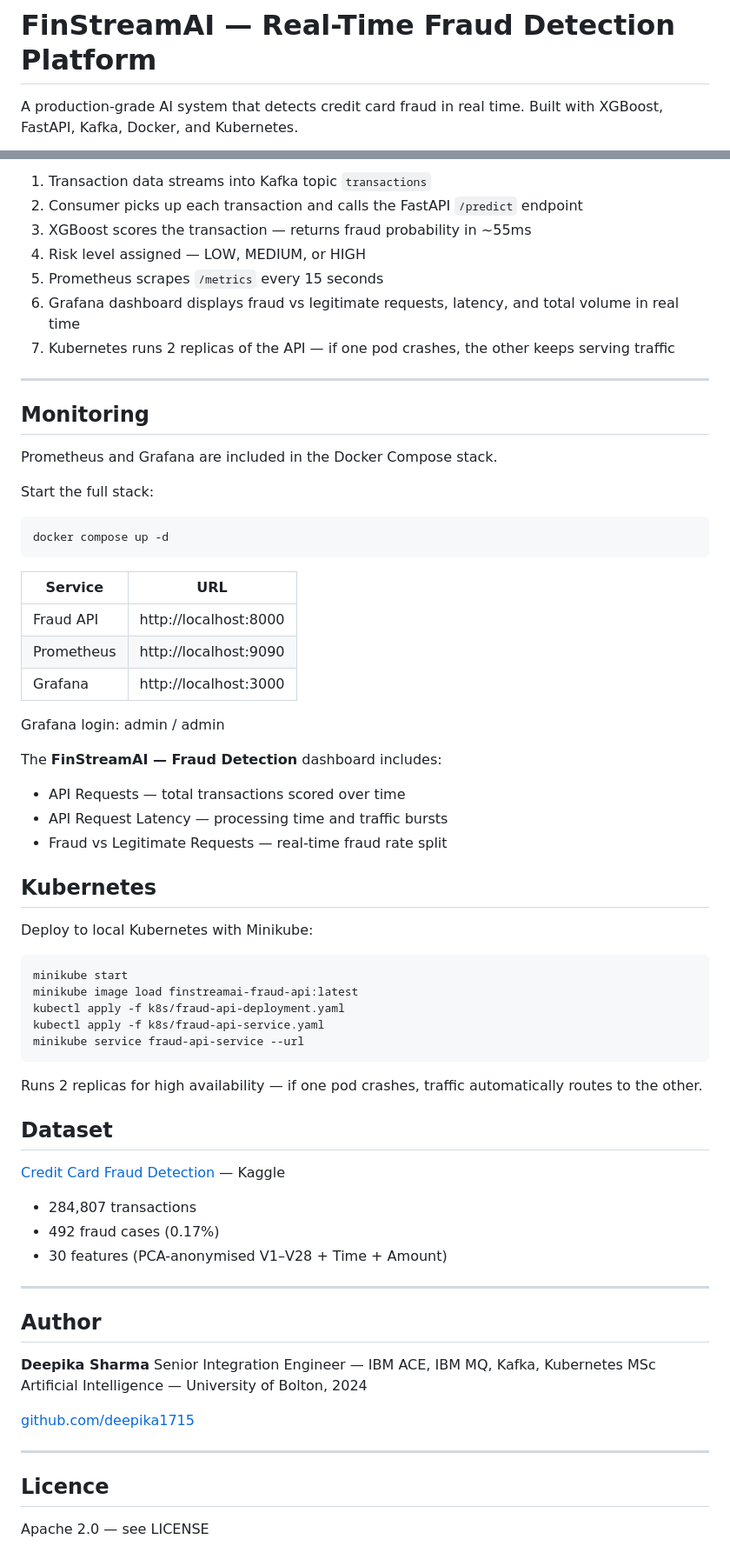
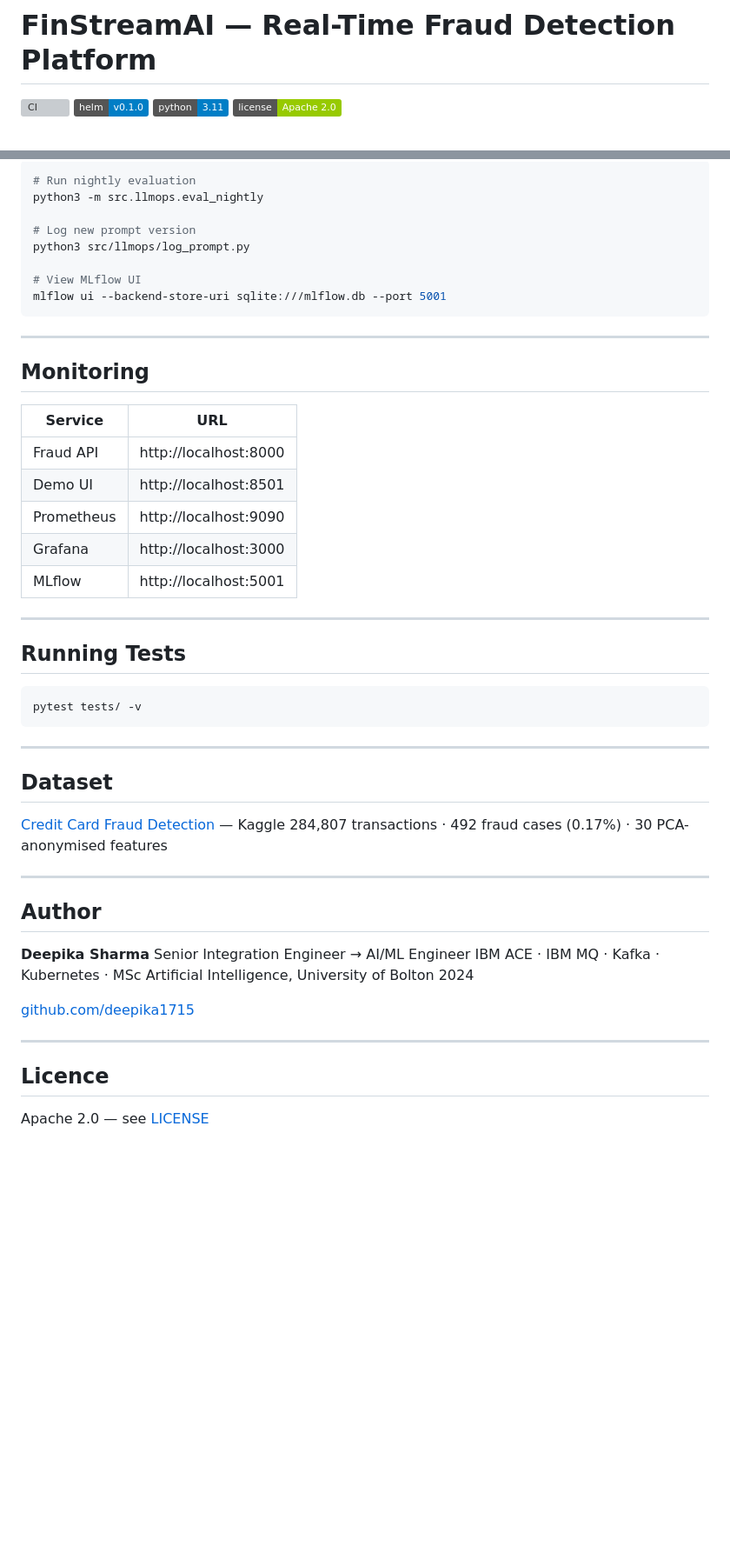
Before and after one commit to deepika1715/FinStreamAI, a Markdown page: README.md, 2 parts joined by grey strips. Shown at 87% size. GitHub-like rendering; badges without logos; blank space fills up the shorter version; grey boxes are pictures that could not be loaded.

````diff
--- a/README.md
+++ b/README.md
@@ -1,5 +1,7 @@
 # FinStreamAI — Real-Time Fraud Detection Platform
 
-A production-grade AI system that detects credit card fraud in real time.
-Built with XGBoost, FastAPI, Kafka, Docker, and Kubernetes.
+[![CI](https://github.com/deepika1715/FinStreamAI/actions/workflows/ci.yml/badge.svg)](https://github.com/deepika1715/FinStreamAI/actions/workflows/ci.yml)
+[![Helm](https://img.shields.io/badge/helm-v0.1.0-blue)](https://deepika1715.github.io/FinStreamAI/)
+[![Python](https://img.shields.io/badge/python-3.11-blue)](https://www.python.org/)
+[![License](https://img.shields.io/badge/license-Apache%202.0-green)](LICENSE)
 
@@ -157,65 +179,49 @@ pytest tests/ -v
 
-1. Transaction data streams into Kafka topic `transactions`
-2. Consumer picks up each transaction and calls the FastAPI `/predict` endpoint
-3. XGBoost scores the transaction — returns fraud probability in ~55ms
-4. Risk level assigned — LOW, MEDIUM, or HIGH
-5. Prometheus scrapes `/metrics` every 15 seconds
-6. Grafana dashboard displays fraud vs legitimate requests, latency, and total volume in real time
-7. Kubernetes runs 2 replicas of the API — if one pod crashes, the other keeps serving traffic
+```bash
+# Run nightly evaluation
+python3 -m src.llmops.eval_nightly
+
+# Log new prompt version
+python3 src/llmops/log_prompt.py
+
+# View MLflow UI
+mlflow ui --backend-store-uri sqlite:///mlflow.db --port 5001
+```
 
 ---
 
 ## Monitoring
 
-Prometheus and Grafana are included in the Docker Compose stack.
-
-Start the full stack:
-```bash
-docker compose up -d
-```
-
 | Service | URL |
 |---|---|
 | Fraud API | http://localhost:8000 |
+| Demo UI | http://localhost:8501 |
 | Prometheus | http://localhost:9090 |
 | Grafana | http://localhost:3000 |
+| MLflow | http://localhost:5001 |
 
-Grafana login: admin / admin
+---
 
-The **FinStreamAI — Fraud Detection** dashboard includes:
-- API Requests — total transactions scored over time
-- API Request Latency — processing time and traffic bursts
-- Fraud vs Legitimate Requests — real-time fraud rate split
+## Running Tests
 
-## Kubernetes
-
-Deploy to local Kubernetes with Minikube:
 ```bash
-minikube start
-minikube image load finstreamai-fraud-api:latest
-kubectl apply -f k8s/fraud-api-deployment.yaml
-kubectl apply -f k8s/fraud-api-service.yaml
-minikube service fraud-api-service --url
+pytest tests/ -v
 ```
 
-Runs 2 replicas for high availability — if one pod crashes, traffic automatically routes to the other.
-
+---
 
 ## Dataset
 
 [Credit Card Fraud Detection](https://www.kaggle.com/datasets/mlg-ulb/creditcardfraud) — Kaggle
-
-- 284,807 transactions
-- 492 fraud cases (0.17%)
-- 30 features (PCA-anonymised V1–V28 + Time + Amount)
+284,807 transactions · 492 fraud cases (0.17%) · 30 PCA-anonymised features
 
 ---
 
 ## Author
 
 **Deepika Sharma**
-Senior Integration Engineer — IBM ACE, IBM MQ, Kafka, Kubernetes
-MSc Artificial Intelligence — University of Bolton, 2024
+Senior Integration Engineer → AI/ML Engineer
+IBM ACE · IBM MQ · Kafka · Kubernetes · MSc Artificial Intelligence, University of Bolton 2024
 
 [github.com/deepika1715](https://github.com/deepika1715)
 
@@ -223,4 +229,4 @@ MSc Artificial Intelligence — University of Bolton, 2024
 
 ## Licence
 
-Apache 2.0 — see LICENSE
+Apache 2.0 — see [LICENSE](LICENSE)
````
Also changed, not shown: other parts of README.md (+111 -91 lines).
